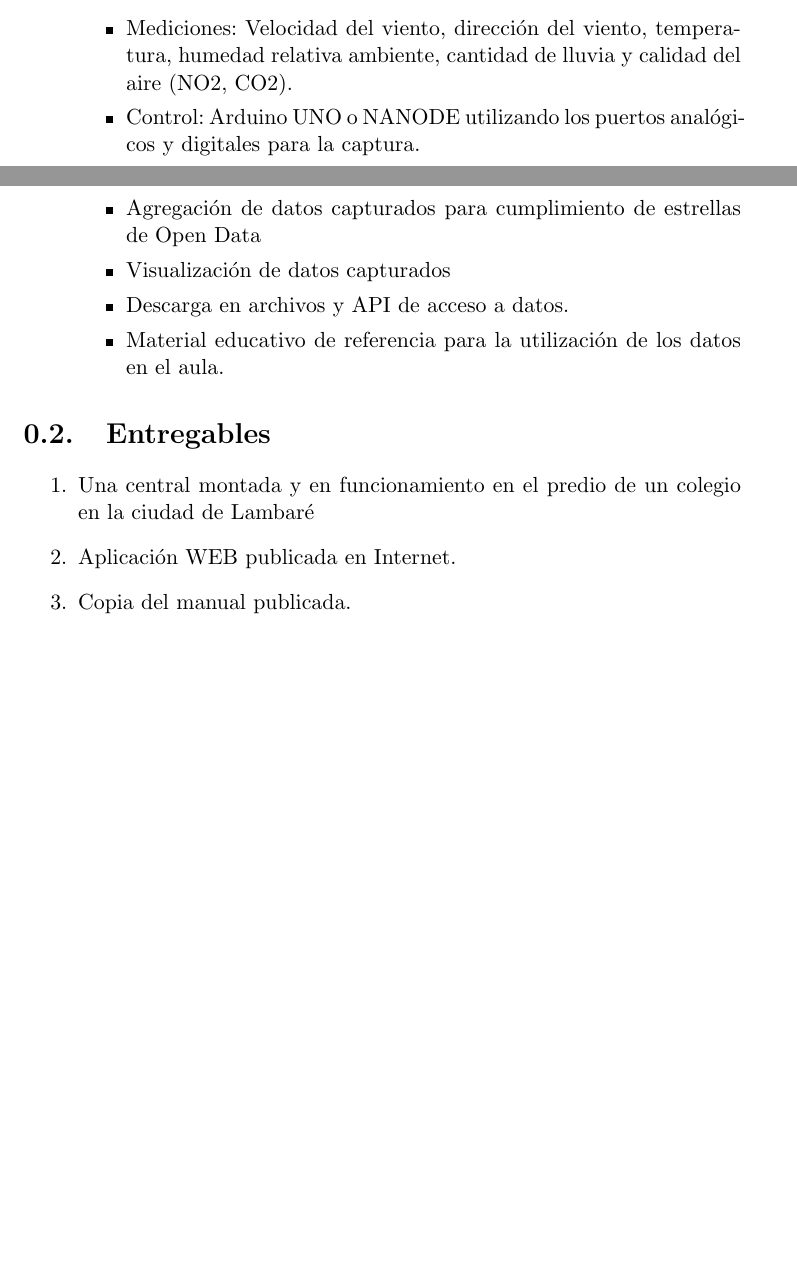
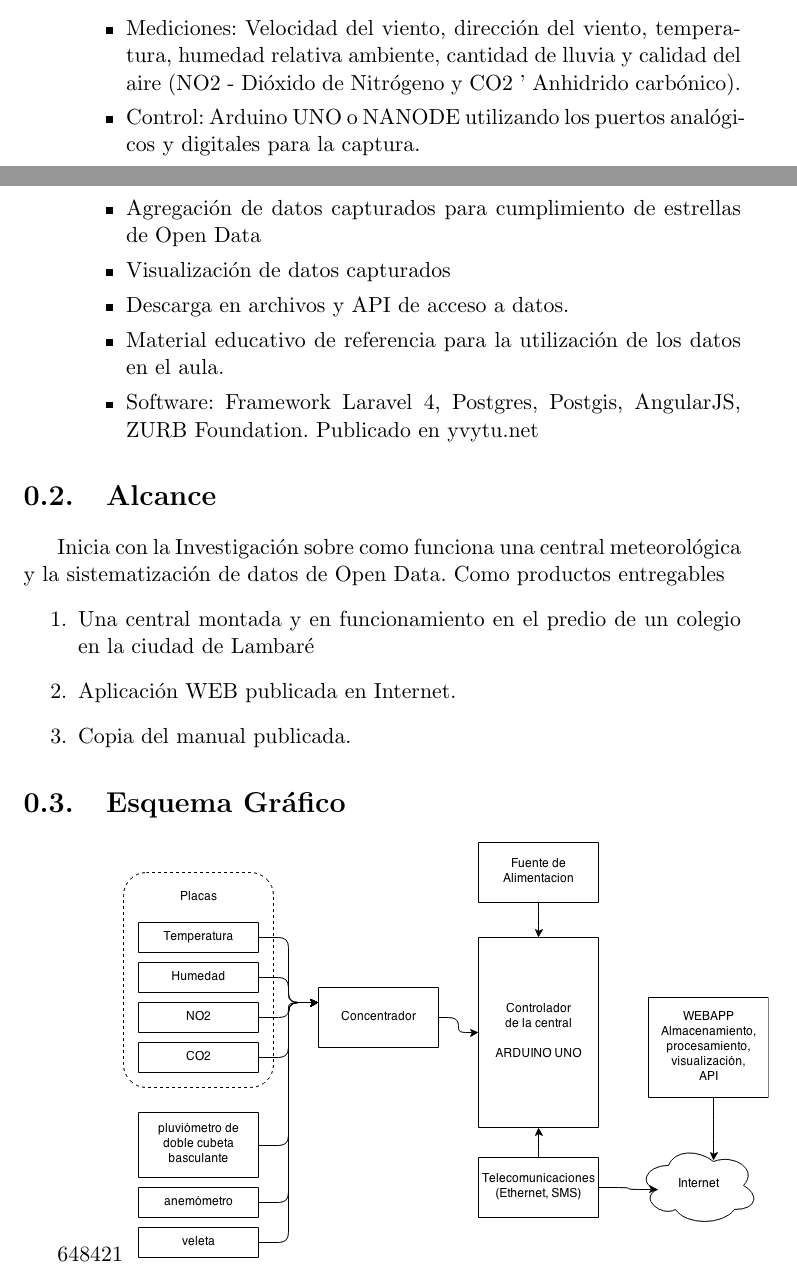
Before and after one commit to raulintosh/yvytu, a LaTeX document (justificacion.tex): two parts of pages 3 and 4 of 4, joined at a grey line, cut so that both start at the same text, the shorter picture padded with empty space. Compiled offline with pdfLaTeX.

Commit message:
Inclusion del diagrama

```diff
--- a/justificacion.tex
+++ b/justificacion.tex
@@ -1,5 +1,6 @@
 \documentclass[11pt, spanish]{report}
 \usepackage[spanish]{babel}
+\usepackage{graphicx}
 \selectlanguage{spanish}
 \usepackage[utf8]{inputenc}
 % Title Page
@@ -26,7 +27,7 @@ El trabajo de compone de 3 elementos:
 \begin{enumerate}
 \item Central propiamente dicha:
 \begin{itemize}
-\item Mediciones: Velocidad del viento, dirección del viento, temperatura, humedad relativa ambiente, cantidad de lluvia y calidad del aire (NO2, CO2).
+\item Mediciones: Velocidad del viento, dirección del viento, temperatura, humedad relativa ambiente, cantidad de lluvia y calidad del aire (NO2 - Dióxido de Nitrógeno y CO2 ' Anhidrido carbónico).
 \item Control: Arduino UNO o NANODE utilizando los puertos analógicos y digitales para la captura.
 \item Conexiones: Conectores RJ11 de 4 hilos (V+, GND, DATA, AUX).
 \item Montaje: Componentes soldados sobre tarjetas perforadas.
@@ -51,14 +52,22 @@ El trabajo de compone de 3 elementos:
 \item Visualización de datos capturados
 \item Descarga en archivos y API de acceso a datos.
 \item Material educativo de referencia para la utilización de los datos en el aula.
+\item Software: Framework Laravel 4, Postgres, Postgis, AngularJS, ZURB Foundation. Publicado en yvytu.net
 \end{itemize}
 \end{enumerate}
 
-\section{Entregables}
+\section{Alcance}
+Inicia con la Investigación sobre como funciona una central meteorológica y la sistematización de datos de Open Data.
+Como productos entregables
 \begin{enumerate}
 \item Una central montada y en funcionamiento en el predio de un colegio en la ciudad de Lambaré
 \item Aplicación WEB publicada en Internet.
 \item Copia del manual publicada.
 \end{enumerate}
 
+\section{Esquema Gráfico}
+\includegraphics[width=0.9\textwidth,natwidth=648,natheight=421]{Central.png}
+
+
+
 \end{document}
```
Also changed, not shown: Central.png (added), justificacion.pdf, justificacion.ps (added), 1 other file.
